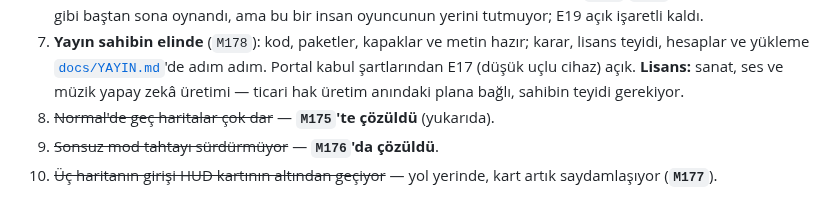
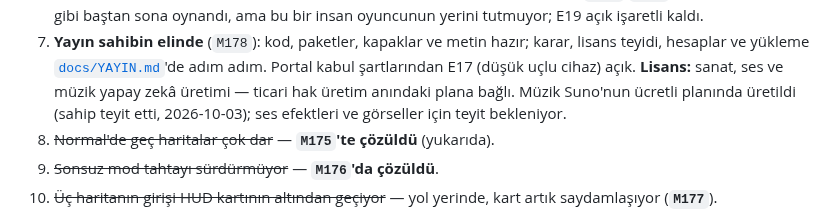
Before and after one commit to AlperCna/kale-nobeti, a Markdown page: docs/results/KAPANIS.md, the part around the change. Rendered like a GitHub page.

```diff
--- a/docs/results/KAPANIS.md
+++ b/docs/results/KAPANIS.md
@@ -143,7 +143,9 @@ Hiçbiri oynanışı bozmuyor. Geri dönülürse sıra bu:
    hazır; karar, lisans teyidi, hesaplar ve yükleme
    [`docs/YAYIN.md`](../YAYIN.md)'de adım adım. Portal kabul şartlarından
    E17 (düşük uçlu cihaz) açık. **Lisans:** sanat, ses ve müzik yapay zekâ
-   üretimi — ticari hak üretim anındaki plana bağlı, sahibin teyidi gerekiyor.
+   üretimi — ticari hak üretim anındaki plana bağlı. Müzik Suno'nun ücretli
+   planında üretildi (sahip teyit etti, 2026-10-03); ses efektleri ve
+   görseller için teyit bekleniyor.
 8. ~~Normal'de geç haritalar çok dar~~ — **`M175`'te çözüldü** (yukarıda).
 9. ~~Sonsuz mod tahtayı sürdürmüyor~~ — **`M176`'da çözüldü**.
 10. ~~Üç haritanın girişi HUD kartının altından geçiyor~~ — yol yerinde,
```
Also changed, not shown: docs/YAYIN.md (+3 -3 lines).
